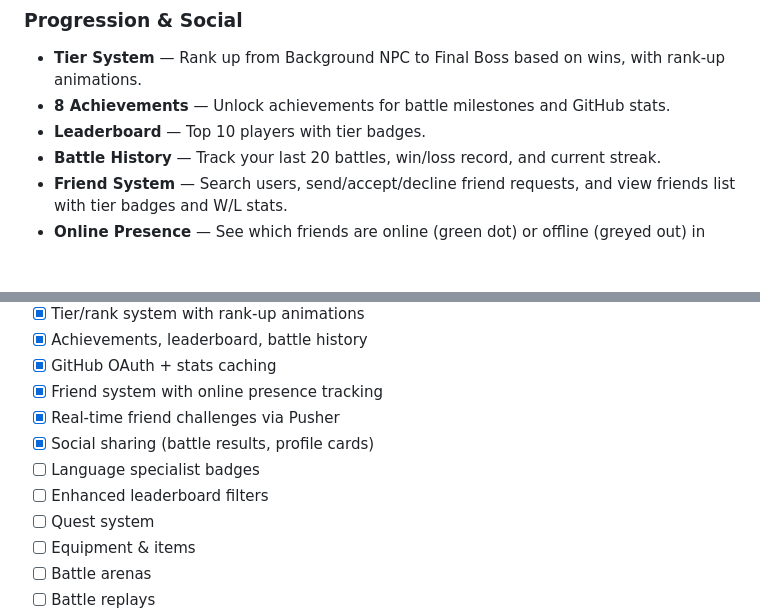
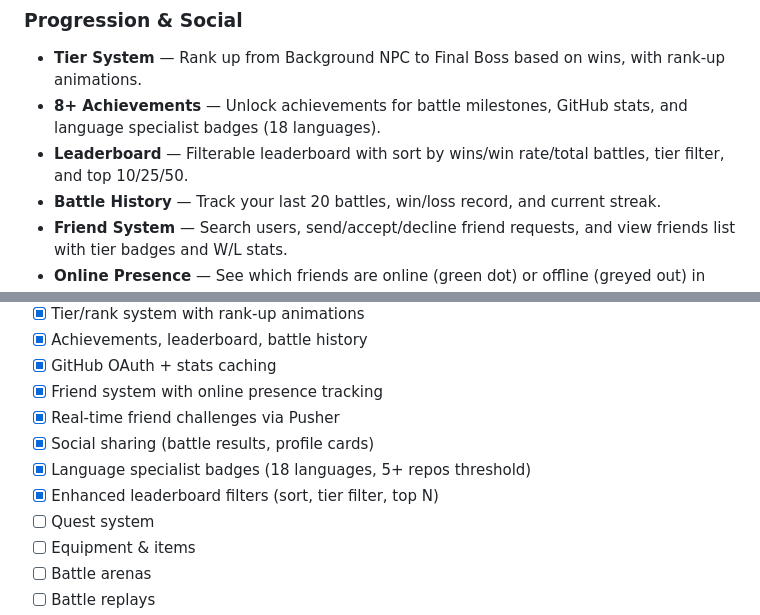
Before and after one commit to mrsiuuuu-x1/git-battle, a Markdown page: README.md, 2 parts joined by grey strips. Rendered like a GitHub page; blank space fills up the shorter version.

```diff
--- a/README.md
+++ b/README.md
@@ -25,8 +25,8 @@ Git Battle takes two GitHub usernames, analyzes their profiles (Repositories, Fo
 
 ### Progression & Social
 * **Tier System** — Rank up from Background NPC to Final Boss based on wins, with rank-up animations.
-* **8 Achievements** — Unlock achievements for battle milestones and GitHub stats.
-* **Leaderboard** — Top 10 players with tier badges.
+* **8+ Achievements** — Unlock achievements for battle milestones, GitHub stats, and language specialist badges (18 languages).
+* **Leaderboard** — Filterable leaderboard with sort by wins/win rate/total battles, tier filter, and top 10/25/50.
 * **Battle History** — Track your last 20 battles, win/loss record, and current streak.
 * **Friend System** — Search users, send/accept/decline friend requests, and view friends list with tier badges and W/L stats.
 * **Online Presence** — See which friends are online (green dot) or offline (greyed out) in real-time.
@@ -120,8 +120,8 @@ NEXT_PUBLIC_PUSHER_CLUSTER=your_pusher_cluster
 - [x] Friend system with online presence tracking
 - [x] Real-time friend challenges via Pusher
 - [x] Social sharing (battle results, profile cards)
-- [ ] Language specialist badges
-- [ ] Enhanced leaderboard filters
+- [x] Language specialist badges (18 languages, 5+ repos threshold)
+- [x] Enhanced leaderboard filters (sort, tier filter, top N)
 - [ ] Quest system
 - [ ] Equipment & items
 - [ ] Battle arenas
```
Also changed, not shown: CLAUDE.md (+1 -0 lines).
